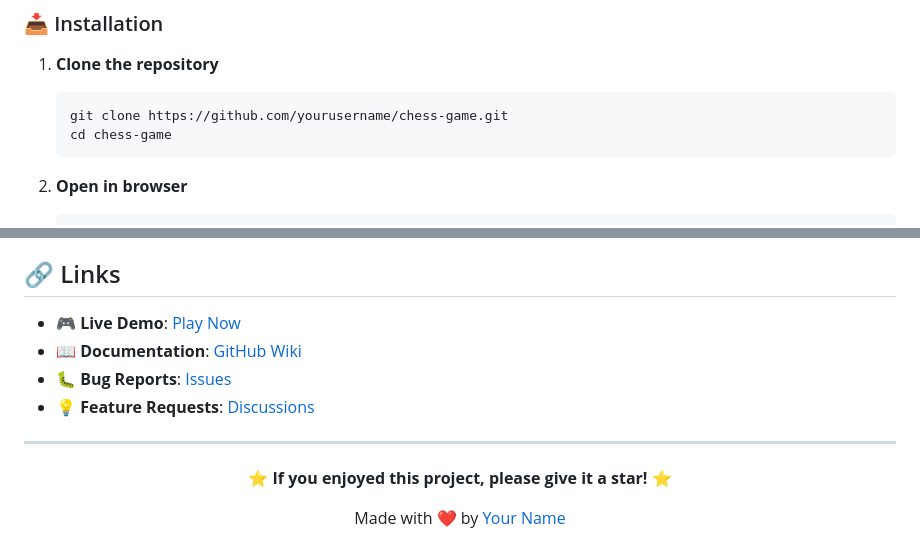
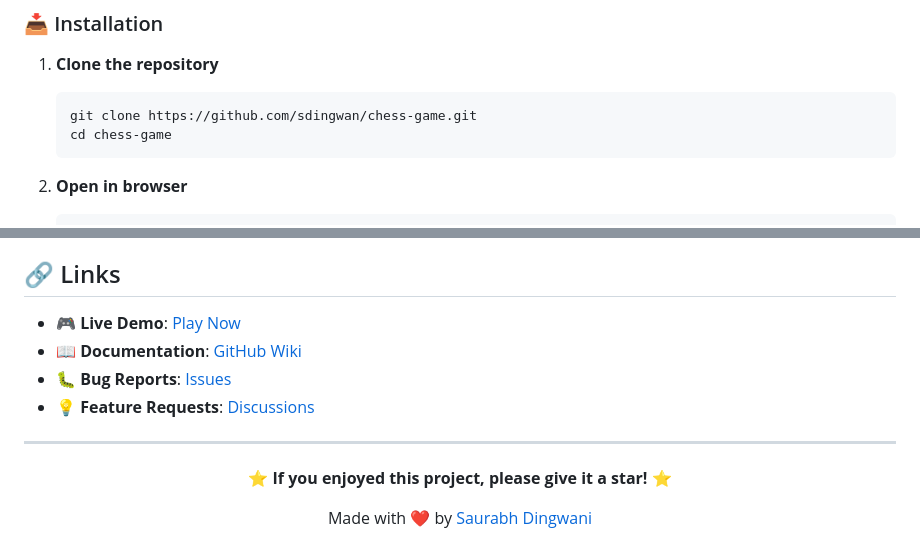
Before and after one commit to sdingwan/chess-game, a Markdown page: README.md, 2 parts joined by grey strips. Rendered like a GitHub page.

Commit message:
Update README with correct GitHub username and links

````diff
--- a/README.md
+++ b/README.md
@@ -54,7 +54,7 @@ The game features a beautiful, modern interface with:
 
 1. **Clone the repository**
    ```bash
-   git clone https://github.com/yourusername/chess-game.git
+   git clone https://github.com/sdingwan/chess-game.git
    cd chess-game
    ```
 
@@ -189,6 +189,6 @@ This project is licensed under the MIT License - see the [LICENSE](LICENSE) file
 
 **⭐ If you enjoyed this project, please give it a star! ⭐**
 
-Made with ❤️ by [Your Name](https://github.com/yourusername)
+Made with ❤️ by [Saurabh Dingwani](https://github.com/sdingwan)
 
 </div>
````
Also changed, not shown: other parts of README.md (+5 -5 lines).
